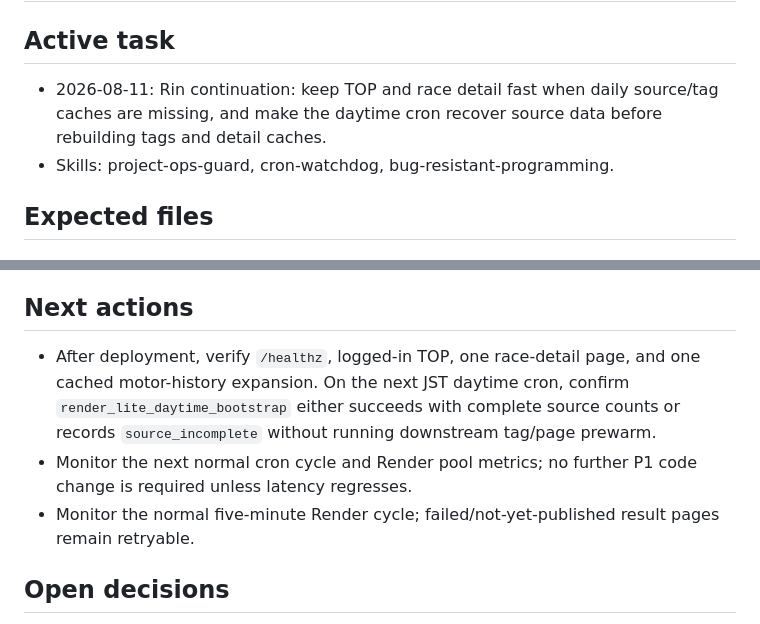
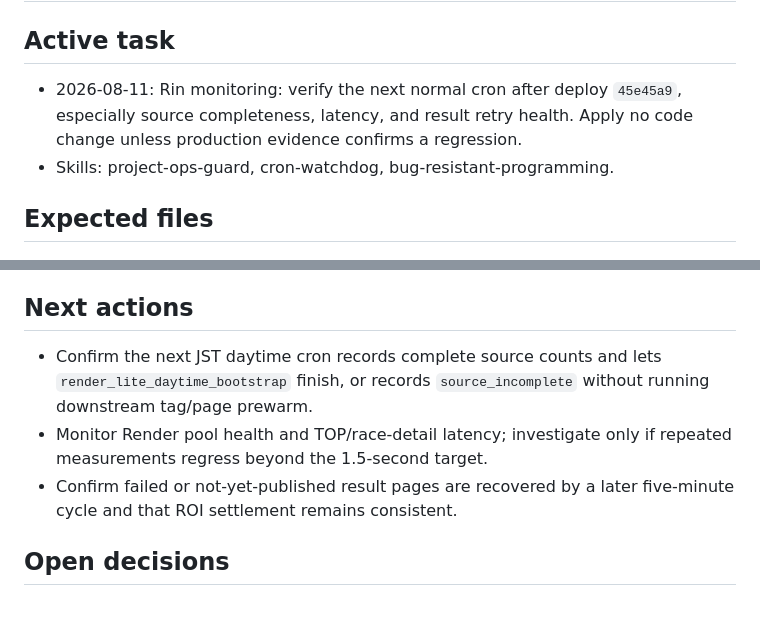
Before and after one commit to tsuyoshiyasuda0105/boatrace-analysis, a Markdown page: docs/handoff.md, 2 parts joined by grey strips. Rendered like a GitHub page.

Commit message:
Clarify Rin monitoring handoff

```diff
--- a/docs/handoff.md
+++ b/docs/handoff.md
@@ -2,7 +2,7 @@
 
 ## Active task
 
-- 2026-08-11: Rin continuation: keep TOP and race detail fast when daily source/tag caches are missing, and make the daytime cron recover source data before rebuilding tags and detail caches.
+- 2026-08-11: Rin monitoring: verify the next normal cron after deploy `45e45a9`, especially source completeness, latency, and result retry health. Apply no code change unless production evidence confirms a regression.
 - Skills: project-ops-guard, cron-watchdog, bug-resistant-programming.
 
 ## Expected files
@@ -45,9 +45,9 @@
 
 ## Next actions
 
-- After deployment, verify `/healthz`, logged-in TOP, one race-detail page, and one cached motor-history expansion. On the next JST daytime cron, confirm `render_lite_daytime_bootstrap` either succeeds with complete source counts or records `source_incomplete` without running downstream tag/page prewarm.
-- Monitor the next normal cron cycle and Render pool metrics; no further P1 code change is required unless latency regresses.
-- Monitor the normal five-minute Render cycle; failed/not-yet-published result pages remain retryable.
+- Confirm the next JST daytime cron records complete source counts and lets `render_lite_daytime_bootstrap` finish, or records `source_incomplete` without running downstream tag/page prewarm.
+- Monitor Render pool health and TOP/race-detail latency; investigate only if repeated measurements regress beyond the 1.5-second target.
+- Confirm failed or not-yet-published result pages are recovered by a later five-minute cycle and that ROI settlement remains consistent.
 
 ## Open decisions
 
```
